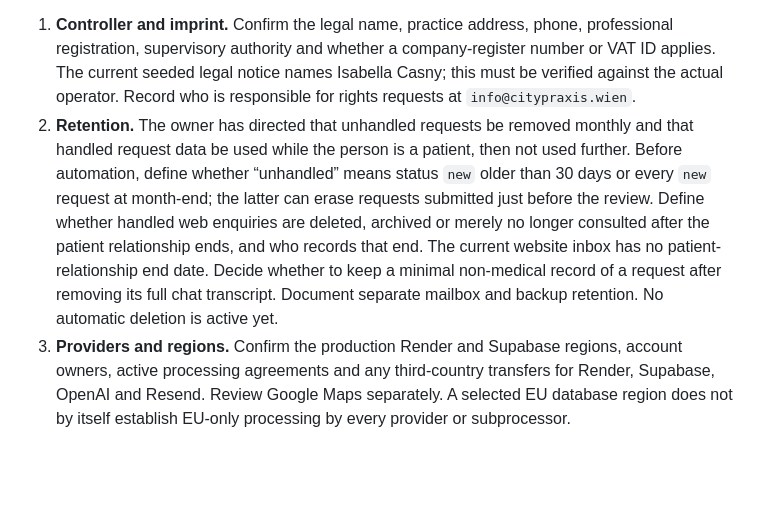
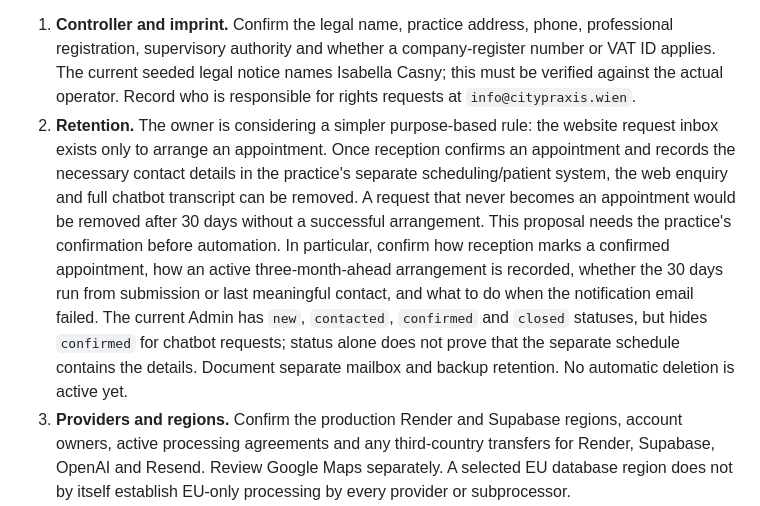
Before and after one commit to MILANECK/citypraxis1, a Markdown page: docs/data-protection-operations.md, the part around the change. Rendered like a GitHub page; blank space fills up the shorter version.

Commit message:
Document proposed appointment-intake retention rule

```diff
--- a/docs/data-protection-operations.md
+++ b/docs/data-protection-operations.md
@@ -25,7 +25,7 @@ Provider defaults are separate from the practice's own deletion policy: OpenAI's
 The [previous Citypraxis website](https://citypraxis.wien/) publishes the practice address **Stubenbastei 12/11, 1010 Wien**, `info@citypraxis.wien` and **0699 12682157**. It describes physiotherapy, osteopathy, speech therapy and massage, but its available page text does not identify the legal website operator or provide an Impressum or Datenschutz link. The [Physio Austria therapist listing](https://www.physioaustria.at/print/view/pdf/therapist_full_view/embed_1?view_args%5B0%5D=2347) independently associates **Isabella Casny** with Citypraxis and the same contact details. This supports the contact details in the draft notice, but does not establish that she is the sole legal controller of the new website or confirm the asserted MA 15 decision, register details, VAT ID, or company status.
 
 1. **Controller and imprint.** Confirm the legal name, practice address, phone, professional registration, supervisory authority and whether a company-register number or VAT ID applies. The current seeded legal notice names Isabella Casny; this must be verified against the actual operator. Record who is responsible for rights requests at `info@citypraxis.wien`.
-2. **Retention.** The owner has directed that unhandled requests be removed monthly and that handled request data be used while the person is a patient, then not used further. Before automation, define whether “unhandled” means status `new` older than 30 days or every `new` request at month-end; the latter can erase requests submitted just before the review. Define whether handled web enquiries are deleted, archived or merely no longer consulted after the patient relationship ends, and who records that end. The current website inbox has no patient-relationship end date. Decide whether to keep a minimal non-medical record of a request after removing its full chat transcript. Document separate mailbox and backup retention. No automatic deletion is active yet.
+2. **Retention.** The owner is considering a simpler purpose-based rule: the website request inbox exists only to arrange an appointment. Once reception confirms an appointment and records the necessary contact details in the practice's separate scheduling/patient system, the web enquiry and full chatbot transcript can be removed. A request that never becomes an appointment would be removed after 30 days without a successful arrangement. This proposal needs the practice's confirmation before automation. In particular, confirm how reception marks a confirmed appointment, how an active three-month-ahead arrangement is recorded, whether the 30 days run from submission or last meaningful contact, and what to do when the notification email failed. The current Admin has `new`, `contacted`, `confirmed` and `closed` statuses, but hides `confirmed` for chatbot requests; status alone does not prove that the separate schedule contains the details. Document separate mailbox and backup retention. No automatic deletion is active yet.
 3. **Providers and regions.** Confirm the production Render and Supabase regions, account owners, active processing agreements and any third-country transfers for Render, Supabase, OpenAI and Resend. Review Google Maps separately. A selected EU database region does not by itself establish EU-only processing by every provider or subprocessor.
 4. **Email.** Confirm reception mailbox access, forwarding, patient-copy setting, mailbox deletion process and whether health-related free text should be omitted from email notifications. Deleting an Admin record does not delete sent mail.
 5. **Backup and incident handling.** Confirm the Supabase plan and restore capability, whether exports exist, their encryption/access and deletion schedule, who tests restores, and who handles a lost account or data incident. A free Supabase project should not be assumed to have downloadable daily backups.
```
